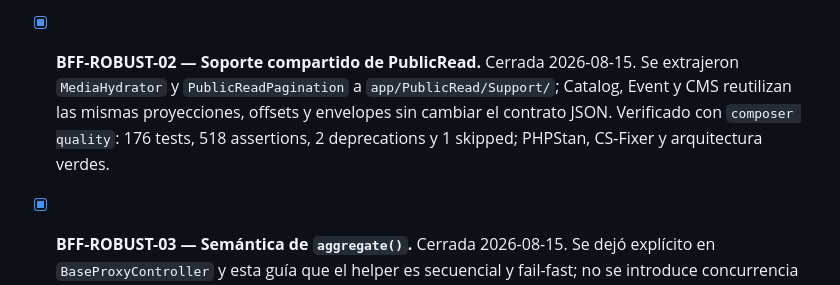
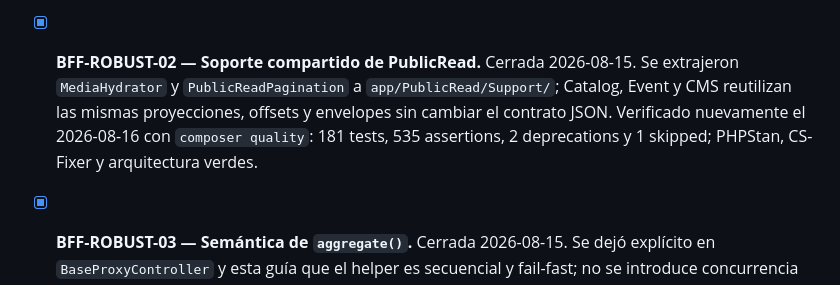
Before and after one commit to dcardenasl/teatromuseo-bff, a Markdown page: TASKS.md, the part around the change. Rendered like a GitHub page.

Commit message:
docs(bff): requote composer quality metrics for shared support extraction

```diff
--- a/TASKS.md
+++ b/TASKS.md
@@ -45,8 +45,8 @@
   2026-08-15. Se extrajeron `MediaHydrator` y `PublicReadPagination` a
   `app/PublicRead/Support/`; Catalog, Event y CMS reutilizan las mismas
   proyecciones, offsets y envelopes sin cambiar el contrato JSON. Verificado
-  con `composer quality`: 176 tests, 518 assertions, 2 deprecations y 1
-  skipped; PHPStan, CS-Fixer y arquitectura verdes.
+  nuevamente el 2026-08-16 con `composer quality`: 181 tests, 535 assertions,
+  2 deprecations y 1 skipped; PHPStan, CS-Fixer y arquitectura verdes.
 
 - [x] **BFF-ROBUST-03 — Semántica de `aggregate()`.** Cerrada
   2026-08-15. Se dejó explícito en `BaseProxyController` y esta guía que el
```
